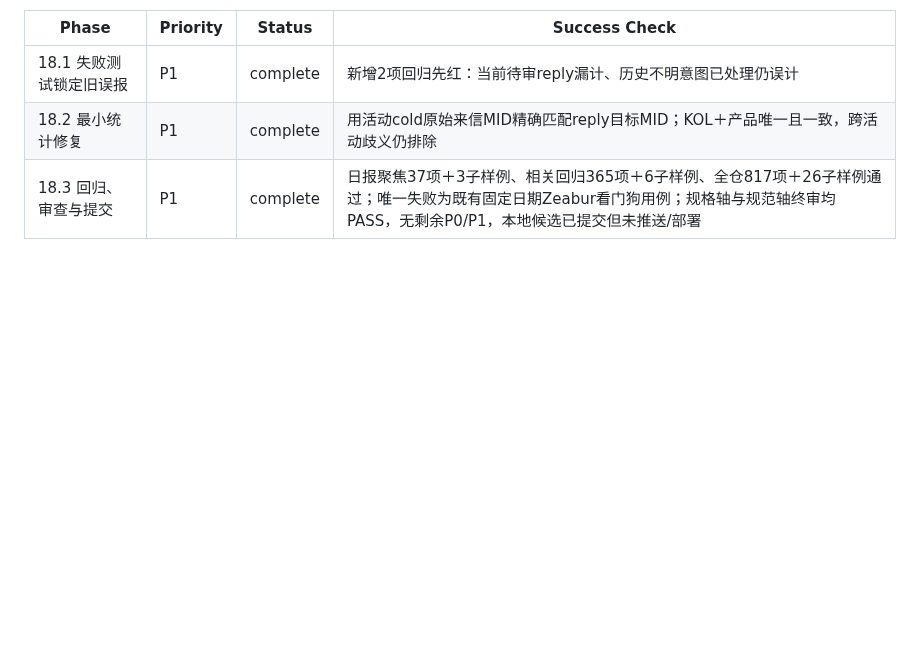
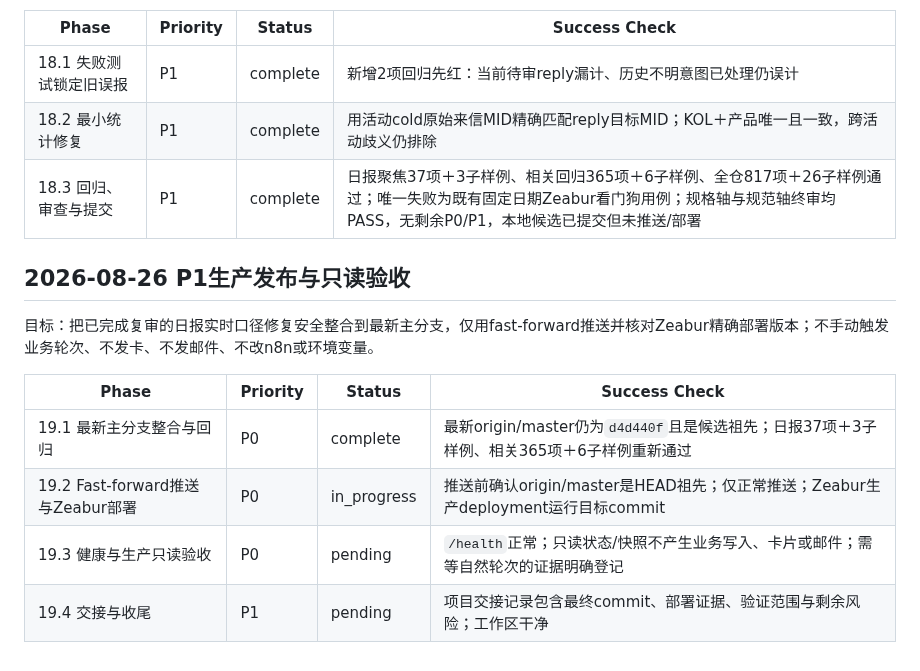
Before and after one commit to frankiepan501-a11y/kol-marketing-automation, a Markdown page: .codex/plan/task_plan.md, the part around the change. Drawn GitHub-style; blank space fills up the shorter version.

```diff
--- a/.codex/plan/task_plan.md
+++ b/.codex/plan/task_plan.md
@@ -311,3 +311,14 @@
 | 18.1 失败测试锁定旧误报 | P1 | complete | 新增2项回归先红：当前待审reply漏计、历史不明意图已处理仍误计 |
 | 18.2 最小统计修复 | P1 | complete | 用活动cold原始来信MID精确匹配reply目标MID；KOL＋产品唯一且一致，跨活动歧义仍排除 |
 | 18.3 回归、审查与提交 | P1 | complete | 日报聚焦37项＋3子样例、相关回归365项＋6子样例、全仓817项＋26子样例通过；唯一失败为既有固定日期Zeabur看门狗用例；规格轴与规范轴终审均PASS，无剩余P0/P1，本地候选已提交但未推送/部署 |
+
+## 2026-08-26 P1生产发布与只读验收
+
+目标：把已完成复审的日报实时口径修复安全整合到最新主分支，仅用fast-forward推送并核对Zeabur精确部署版本；不手动触发业务轮次、不发卡、不发邮件、不改n8n或环境变量。
+
+| Phase | Priority | Status | Success Check |
+|---|---|---|---|
+| 19.1 最新主分支整合与回归 | P0 | complete | 最新origin/master仍为`d4d440f`且是候选祖先；日报37项＋3子样例、相关365项＋6子样例重新通过 |
+| 19.2 Fast-forward推送与Zeabur部署 | P0 | in_progress | 推送前确认origin/master是HEAD祖先；仅正常推送；Zeabur生产deployment运行目标commit |
+| 19.3 健康与生产只读验收 | P0 | pending | `/health`正常；只读状态/快照不产生业务写入、卡片或邮件；需等自然轮次的证据明确登记 |
+| 19.4 交接与收尾 | P1 | pending | 项目交接记录包含最终commit、部署证据、验证范围与剩余风险；工作区干净 |
```
Also changed, not shown: .codex/plan/lessons.md (+6 -0 lines), .codex/plan/progress.md (+7 -0 lines).
